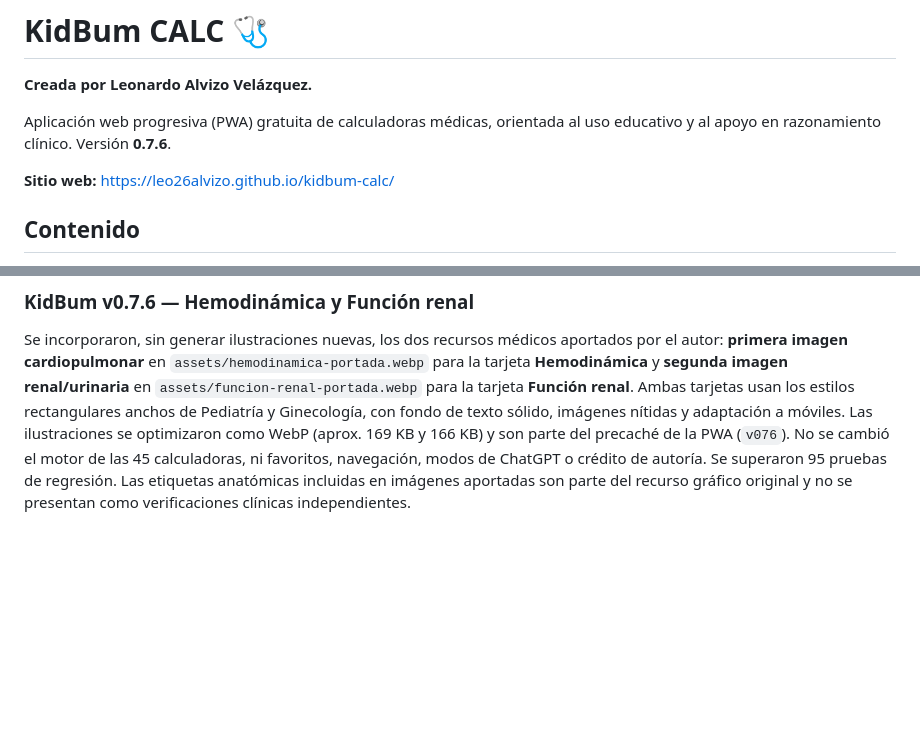
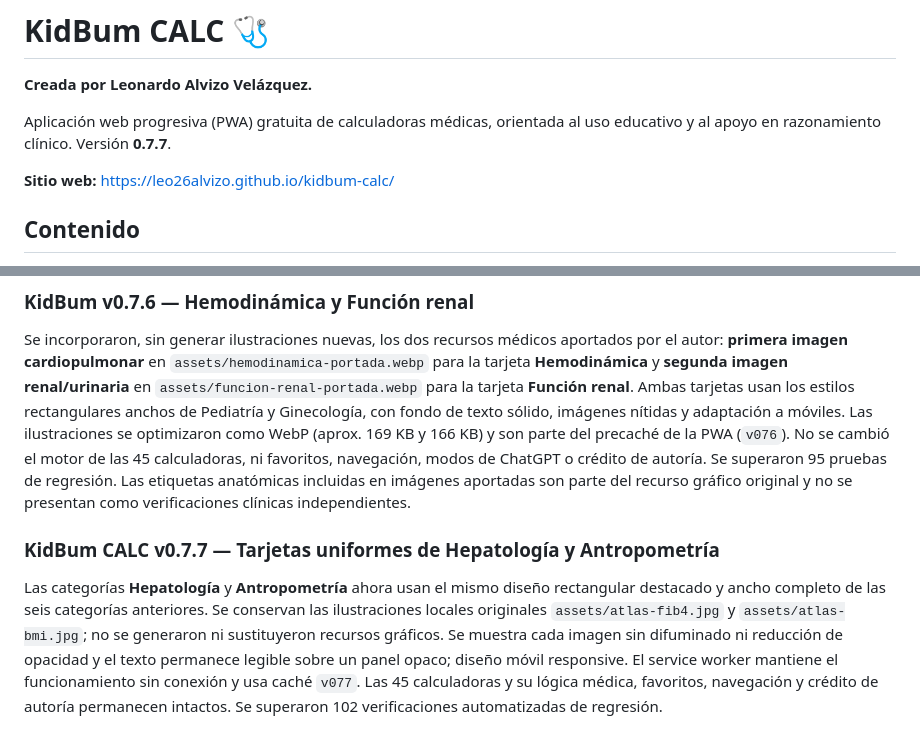
Before and after one commit to leo26alvizo/kidbum-calc, a Markdown page: README.md, 2 parts joined by grey strips. Drawn GitHub-style; blank space fills up the shorter version.

Commit message:
docs: KidBum v0.7.7 tarjetas uniformes para las ocho especialidades

```diff
--- a/README.md
+++ b/README.md
@@ -2,7 +2,7 @@
 
 **Creada por Leonardo Alvizo Velázquez.**
 
-Aplicación web progresiva (PWA) gratuita de calculadoras médicas, orientada al uso educativo y al apoyo en razonamiento clínico. Versión **0.7.6**.
+Aplicación web progresiva (PWA) gratuita de calculadoras médicas, orientada al uso educativo y al apoyo en razonamiento clínico. Versión **0.7.7**.
 
 **Sitio web:** https://leo26alvizo.github.io/kidbum-calc/
 
@@ -180,3 +180,8 @@ Se incorporó la ilustración del sistema nervioso proporcionada por el autor a
 ### KidBum v0.7.6 — Hemodinámica y Función renal
 
 Se incorporaron, sin generar ilustraciones nuevas, los dos recursos médicos aportados por el autor: **primera imagen cardiopulmonar** en `assets/hemodinamica-portada.webp` para la tarjeta **Hemodinámica** y **segunda imagen renal/urinaria** en `assets/funcion-renal-portada.webp` para la tarjeta **Función renal**. Ambas tarjetas usan los estilos rectangulares anchos de Pediatría y Ginecología, con fondo de texto sólido, imágenes nítidas y adaptación a móviles. Las ilustraciones se optimizaron como WebP (aprox. 169 KB y 166 KB) y son parte del precaché de la PWA (`v076`). No se cambió el motor de las 45 calculadoras, ni favoritos, navegación, modos de ChatGPT o crédito de autoría. Se superaron 95 pruebas de regresión. Las etiquetas anatómicas incluidas en imágenes aportadas son parte del recurso gráfico original y no se presentan como verificaciones clínicas independientes.
+
+
+### KidBum CALC v0.7.7 — Tarjetas uniformes de Hepatología y Antropometría
+
+Las categorías **Hepatología** y **Antropometría** ahora usan el mismo diseño rectangular destacado y ancho completo de las seis categorías anteriores. Se conservan las ilustraciones locales originales `assets/atlas-fib4.jpg` y `assets/atlas-bmi.jpg`; no se generaron ni sustituyeron recursos gráficos. Se muestra cada imagen sin difuminado ni reducción de opacidad y el texto permanece legible sobre un panel opaco; diseño móvil responsive. El service worker mantiene el funcionamiento sin conexión y usa caché `v077`. Las 45 calculadoras y su lógica médica, favoritos, navegación y crédito de autoría permanecen intactos. Se superaron 102 verificaciones automatizadas de regresión.
```
